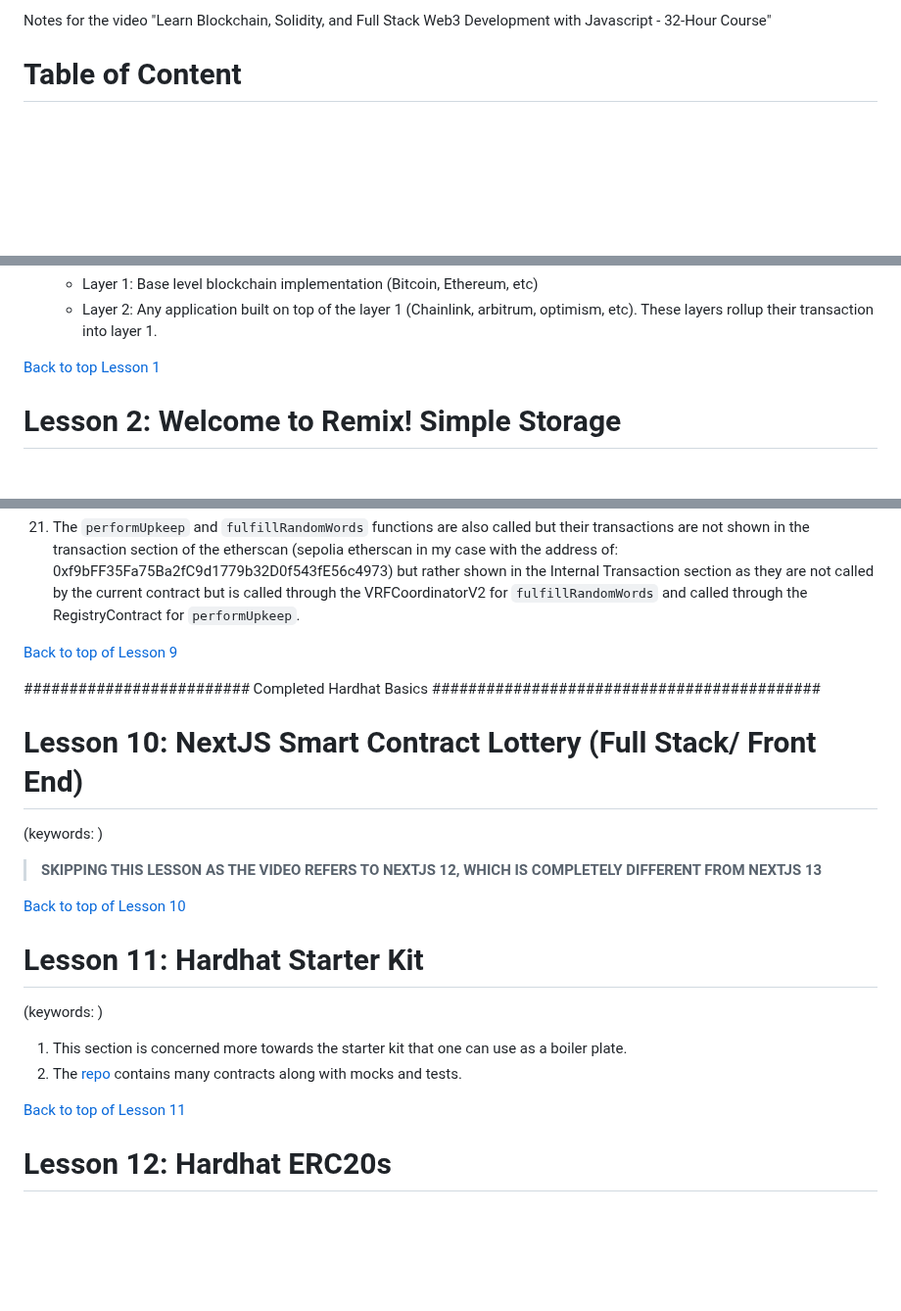
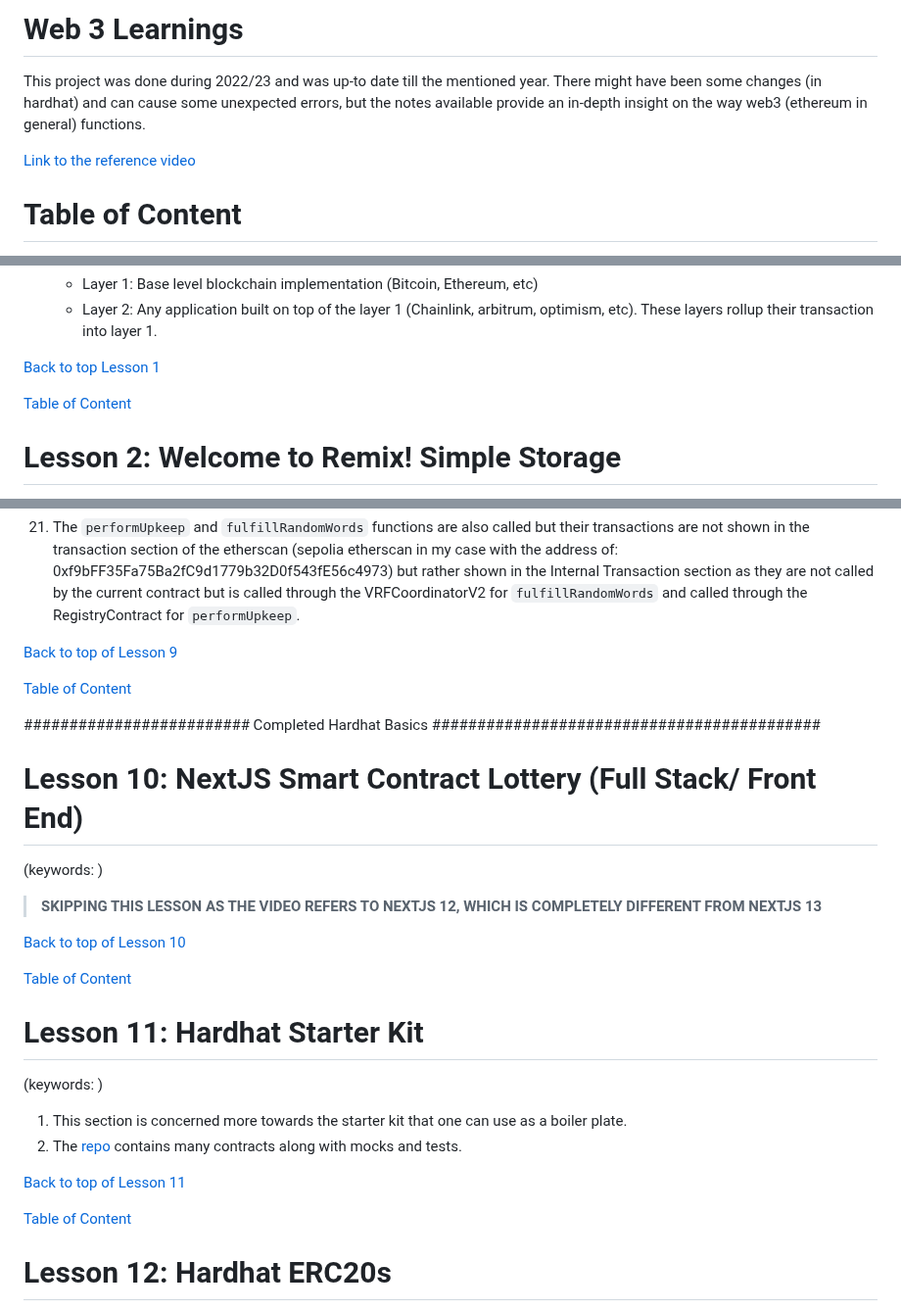
Before and after one commit to PranavRJoshi/Solidity-Learnings, a Markdown page: README.md, 3 parts joined by grey strips. Shown at 98% size. GitHub-like rendering; blank space fills up the shorter version.

```diff
--- a/README.md
+++ b/README.md
@@ -1,4 +1,7 @@
-Notes for the video "Learn Blockchain, Solidity, and Full Stack Web3 Development with Javascript - 32-Hour Course"
+# Web 3 Learnings
+This project was done during 2022/23 and was up-to date till the mentioned year. There might have been some changes (in hardhat) and can cause some unexpected errors, but the notes available provide an in-depth insight on the way web3 (ethereum in general) functions.
+
+[Link to the reference video](https://www.youtube.com/watch?v=gyMwXuJrbJQ)
 
 # Table of Content
 - <a href="#lesson-0-welcome-to-blockchain">Lesson 0: Welcome to Blockchain</a>
@@ -91,6 +93,8 @@ Notes for the video "Learn Blockchain, Solidity, and Full Stack Web3 Development
     - Layer 2: Any application built on top of the layer 1 (Chainlink, arbitrum, optimism, etc). These layers rollup their transaction into layer 1.
 
 <a href="#lesson-1-blockchain-basics">Back to top Lesson 1</a>
+
+<a href="#table-of-content">Table of Content</a>
 
 # Lesson 2: Welcome to Remix! Simple Storage
 
@@ -1200,6 +1218,8 @@ If you encounter node permission errors, you can use sudo command, like: `sudo c
 
 <a href="#lesson-9-hardhat-smart-contract-lottery">Back to top of Lesson 9</a>
 
+<a href="#table-of-content">Table of Content</a>
+
 ######################### Completed Hardhat Basics ###########################################
 
 # Lesson 10: NextJS Smart Contract Lottery (Full Stack/ Front End)
@@ -1210,6 +1230,8 @@ If you encounter node permission errors, you can use sudo command, like: `sudo c
 
 <a href="#lesson-10-nextjs-smart-contract-lottery-full-stack-front-end">Back to top of Lesson 10</a>
 
+<a href="#table-of-content">Table of Content</a>
+
 # Lesson 11: Hardhat Starter Kit
 
 (keywords: )
@@ -1218,6 +1240,8 @@ If you encounter node permission errors, you can use sudo command, like: `sudo c
 2. The [repo](https://github.com/smartcontractkit/hardhat-starter-kit) contains many contracts along with mocks and tests.
 
 <a href="#lesson-11-hardhat-starter-kit">Back to top of Lesson 11</a>
+
+<a href="#table-of-content">Table of Content</a>
 
 # Lesson 12: Hardhat ERC20s
 
```
Also changed, not shown: other parts of README.md (+21 -2 lines).
